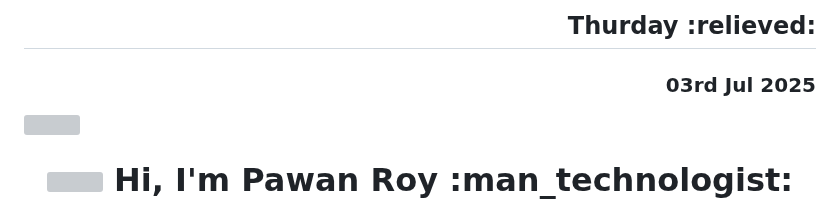
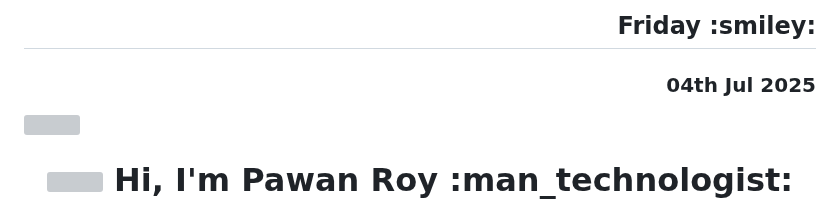
Before and after one commit to PawanRoy1997/PawanRoy1997, a Markdown page: README.md, the part around the change. GitHub-like rendering; grey boxes are pictures that could not be loaded.

Commit message:
Update Fri Jul  4 01:20:58 UTC 2025

```diff
--- a/README.md
+++ b/README.md
@@ -1,5 +1,5 @@
-<h2 align="right" style="font-size:26px">Thurday  :relieved:</h2>
-<h3 align="right" style="font-size:22px">03rd Jul 2025</h3>
+<h2 align="right" style="font-size:26px">Friday  :smiley:</h2>
+<h3 align="right" style="font-size:22px">04th Jul 2025</h3>
 <img src=https://1.bp.blogspot.com/-7A4WynwLsMw/XbBpCXG8fHI/AAAAAAAAMt4/uOa1bpLskYgrwGbllhSu2SDj_Mig8SXJQCLcBGAsYHQ/s1600/2000_600px.gif width=100%/>
 <h1 align="center">
   <img src="https://media.giphy.com/media/hvRJCLFzcasrR4ia7z/giphy.gif" width="25px">
```
